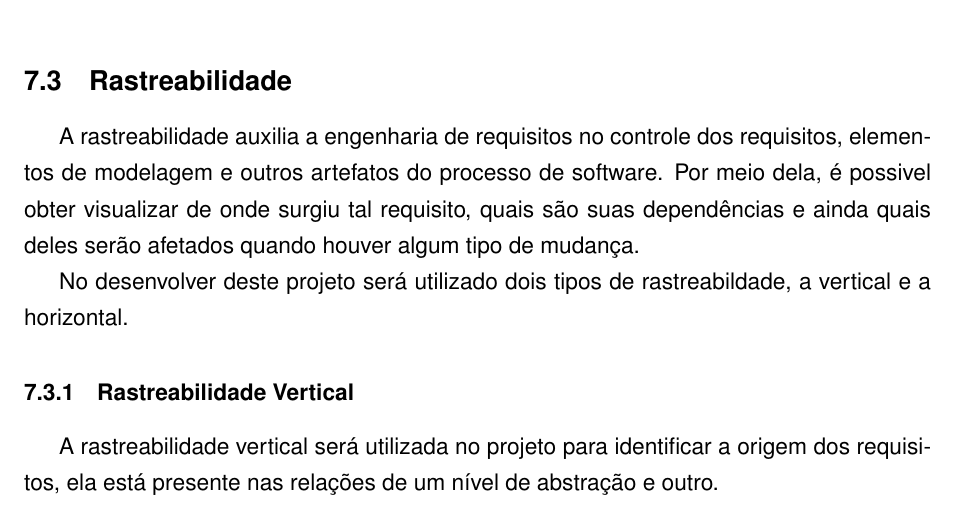
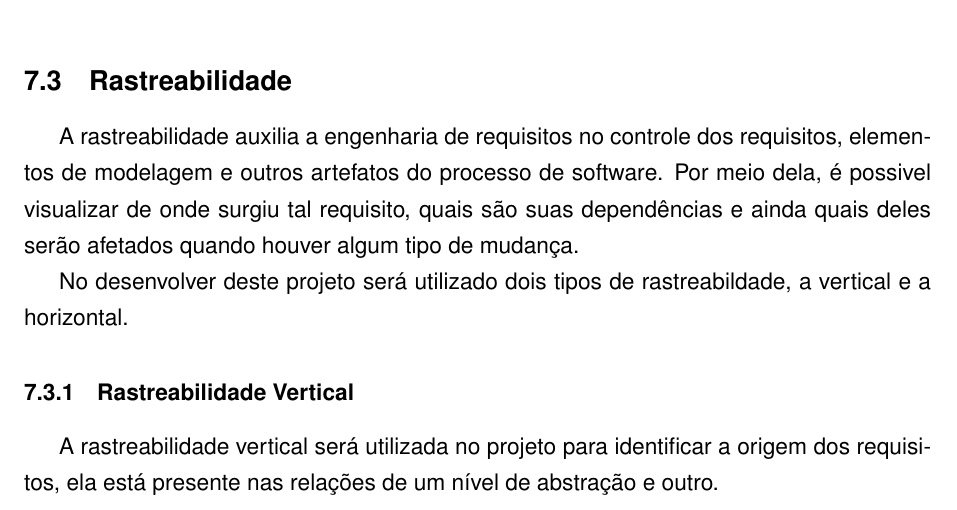
Before and after one commit to Requisitos7/RelatorioT2, a LaTeX document (main.tex, which reads conteudo/definicaoRequisitos.tex): part of page 21 of 38, cut so that both start at the same text. Compiled offline with pdfLaTeX.

Commit message:
arrumando erros ortograficos

```diff
--- a/conteudo/definicaoRequisitos.tex
+++ b/conteudo/definicaoRequisitos.tex
@@ -299,7 +299,7 @@
 
 	\subsection{Rastreabilidade}
 
-	A rastreabilidade auxilia a engenharia de requisitos no controle dos requisitos, elementos de modelagem e outros artefatos do processo de software. Por meio dela, é possivel obter visualizar de onde surgiu tal requisito, quais são suas dependências e ainda quais deles serão afetados quando houver algum tipo de mudança.
+	A rastreabilidade auxilia a engenharia de requisitos no controle dos requisitos, elementos de modelagem e outros artefatos do processo de software. Por meio dela, é possivel visualizar de onde surgiu tal requisito, quais são suas dependências e ainda quais deles serão afetados quando houver algum tipo de mudança.
 
 	No desenvolver deste projeto será utilizado dois tipos de rastreabildade, a vertical e a horizontal.
 
```
Also changed, not shown: RelatorioT2.pdf.
